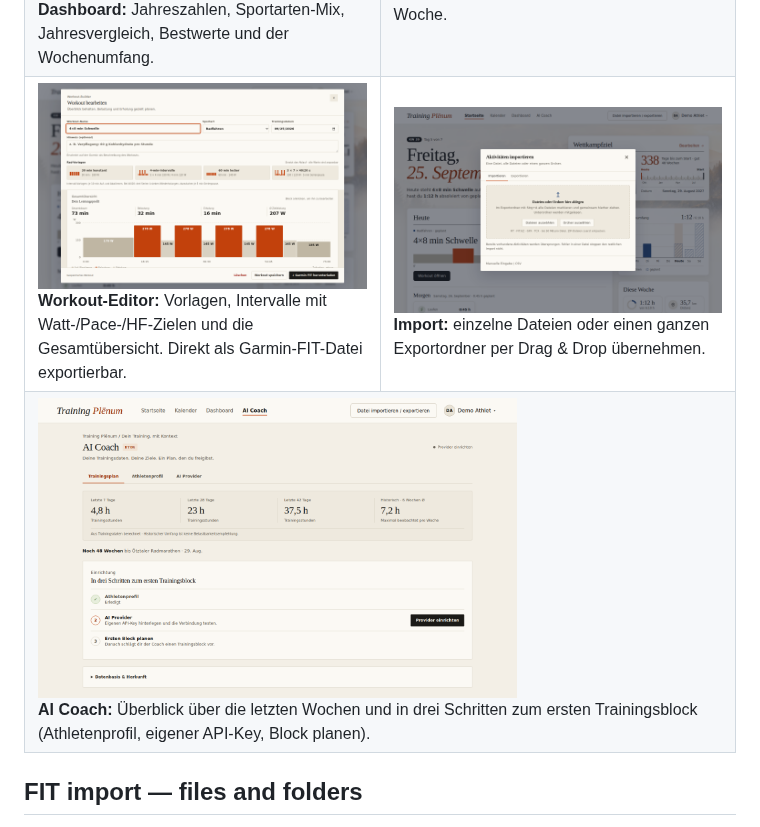
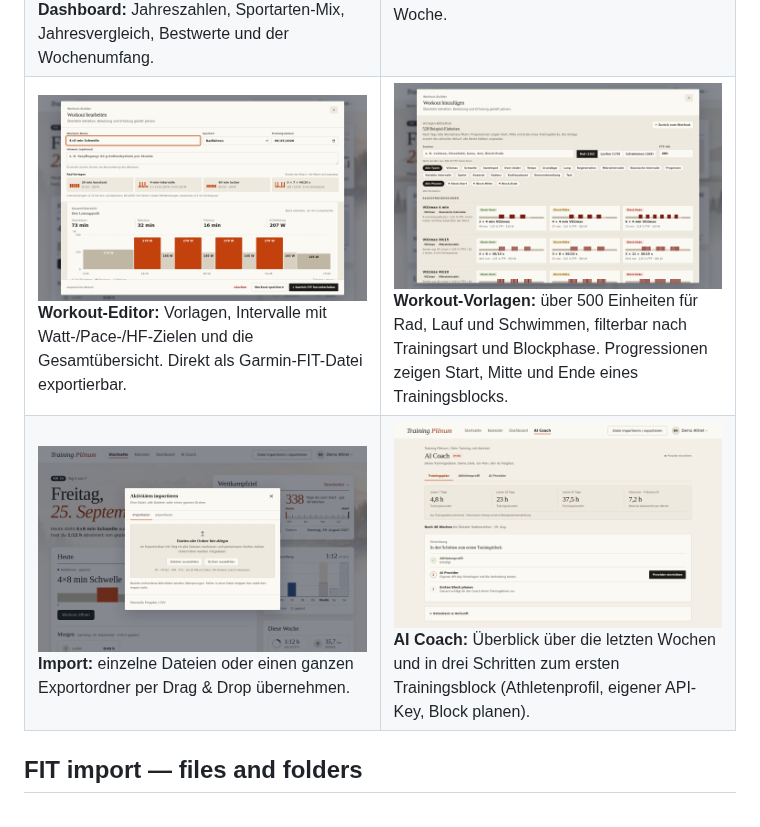
Before and after one commit to johannesgraf2/Training-Plenum, a Markdown page: README.md, the part around the change. Rendered like a GitHub page; pictures changed too: docs/screenshots/workout-vorlagen.png (added).

Commit message:
README: Screenshot der Workout-Vorlagen ergänzt
Co-Authored-By: Claude Opus 5.5 <noreply@anthropic.com>
Claude-Session: https://claude.ai/code/session_013mjAmM7ZH9Ao44ZT7qorEG

```diff
--- a/README.md
+++ b/README.md
@@ -44,10 +44,11 @@ Training Plēnum ist eine selbst gehostete Trainingsplattform für Radfahren und
   </tr>
   <tr>
     <td><a href="docs/screenshots/workout-editor.png"><img src="docs/screenshots/workout-editor.png" alt="Workout-Editor mit Vorlagen und Leistungsprofil eines Intervall-Workouts"></a><br><b>Workout-Editor:</b> Vorlagen, Intervalle mit Watt-/Pace-/HF-Zielen und die Gesamtübersicht. Direkt als Garmin-FIT-Datei exportierbar.</td>
-    <td><a href="docs/screenshots/import.png"><img src="docs/screenshots/import.png" alt="Importdialog zum Ablegen von Dateien oder ganzen Ordnern"></a><br><b>Import:</b> einzelne Dateien oder einen ganzen Exportordner per Drag &amp; Drop übernehmen.</td>
+    <td><a href="docs/screenshots/workout-vorlagen.png"><img src="docs/screenshots/workout-vorlagen.png" alt="Vorlagen-Bibliothek mit 528 Beispiel-Einheiten, Filtern nach Trainingsart und Blockphase sowie VO2max-Progressionen"></a><br><b>Workout-Vorlagen:</b> über 500 Einheiten für Rad, Lauf und Schwimmen, filterbar nach Trainingsart und Blockphase. Progressionen zeigen Start, Mitte und Ende eines Trainingsblocks.</td>
   </tr>
   <tr>
-    <td colspan="2"><a href="docs/screenshots/ai-coach.png"><img src="docs/screenshots/ai-coach.png" alt="AI Coach mit Trainingsstunden der letzten Wochen und drei Einrichtungsschritten" width="70%"></a><br><b>AI Coach:</b> Überblick über die letzten Wochen und in drei Schritten zum ersten Trainingsblock (Athletenprofil, eigener API-Key, Block planen).</td>
+    <td><a href="docs/screenshots/import.png"><img src="docs/screenshots/import.png" alt="Importdialog zum Ablegen von Dateien oder ganzen Ordnern"></a><br><b>Import:</b> einzelne Dateien oder einen ganzen Exportordner per Drag &amp; Drop übernehmen.</td>
+    <td><a href="docs/screenshots/ai-coach.png"><img src="docs/screenshots/ai-coach.png" alt="AI Coach mit Trainingsstunden der letzten Wochen und drei Einrichtungsschritten"></a><br><b>AI Coach:</b> Überblick über die letzten Wochen und in drei Schritten zum ersten Trainingsblock (Athletenprofil, eigener API-Key, Block planen).</td>
   </tr>
 </table>
 
```
